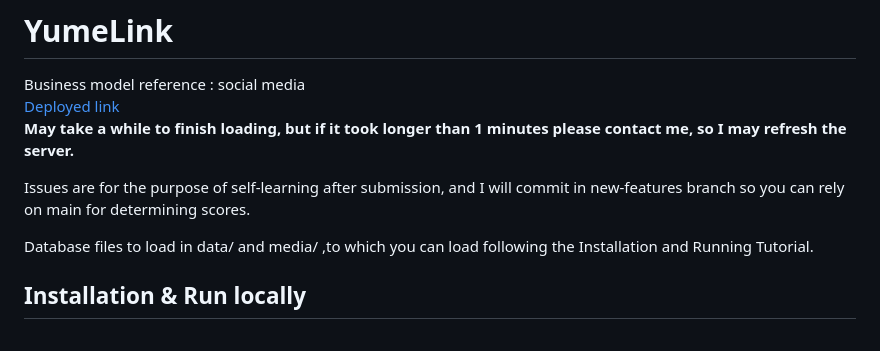
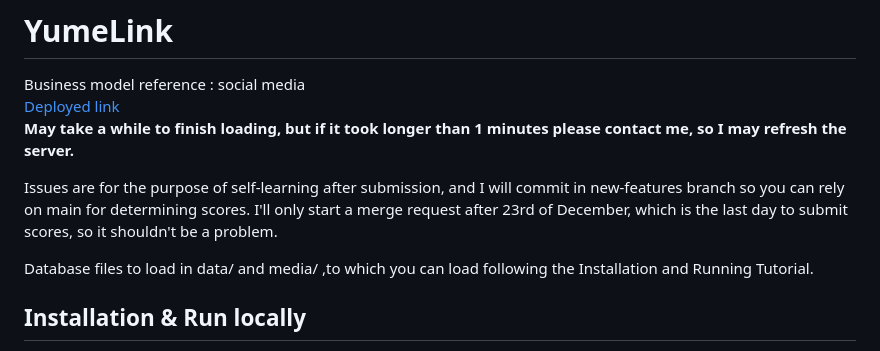
Before and after one commit to Karczel/YumeLink, a Markdown page: README.md, the part around the change. Rendered like a GitHub page.

```diff
--- a/README.md
+++ b/README.md
@@ -5,7 +5,7 @@ Business model reference : social media
 <br>
 **May take a while to finish loading, but if it took longer than 1 minutes please contact me, so I may refresh the server.**
 
-Issues are for the purpose of self-learning after submission, and I will commit in new-features branch so you can rely on main for determining scores.
+Issues are for the purpose of self-learning after submission, and I will commit in new-features branch so you can rely on main for determining scores. I'll only start a merge request after 23rd of December, which is the last day to submit scores, so it shouldn't be a problem.
 
 Database files to load in data/ and media/ ,to which you can load following the Installation and Running Tutorial.
 
```
